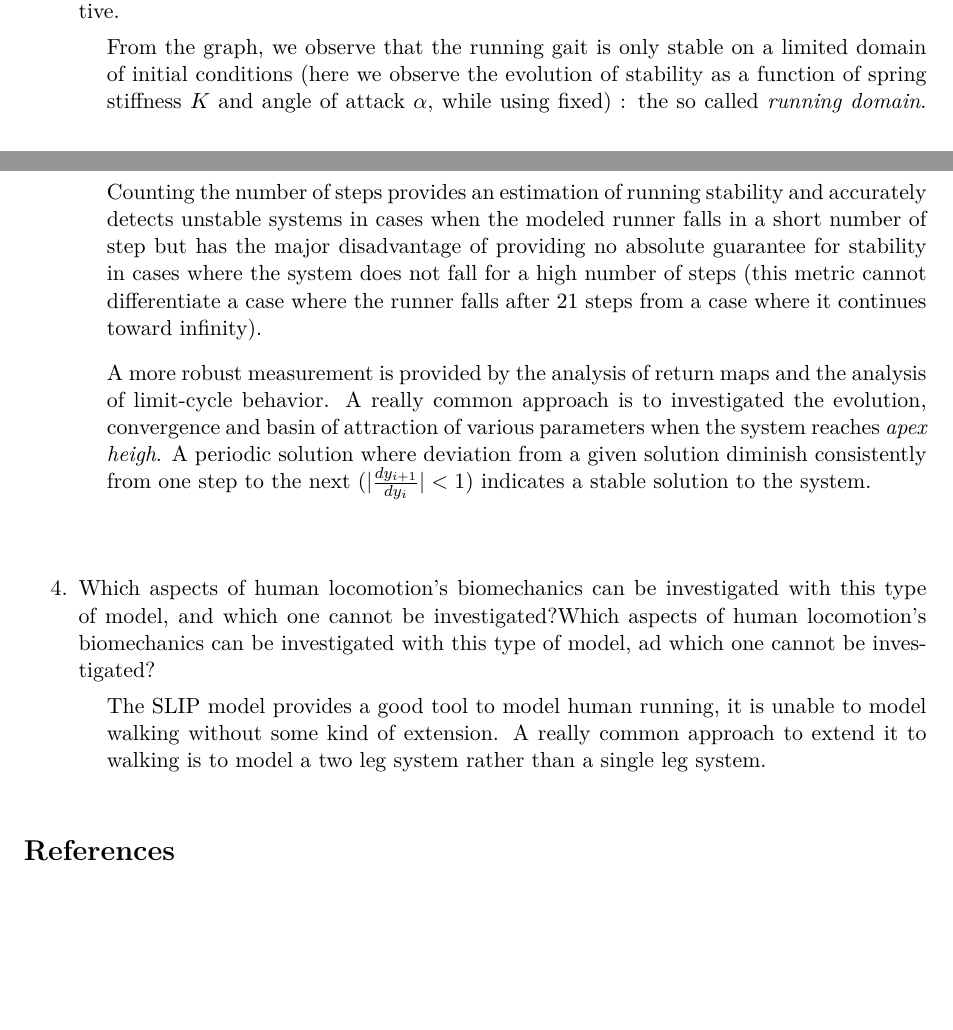
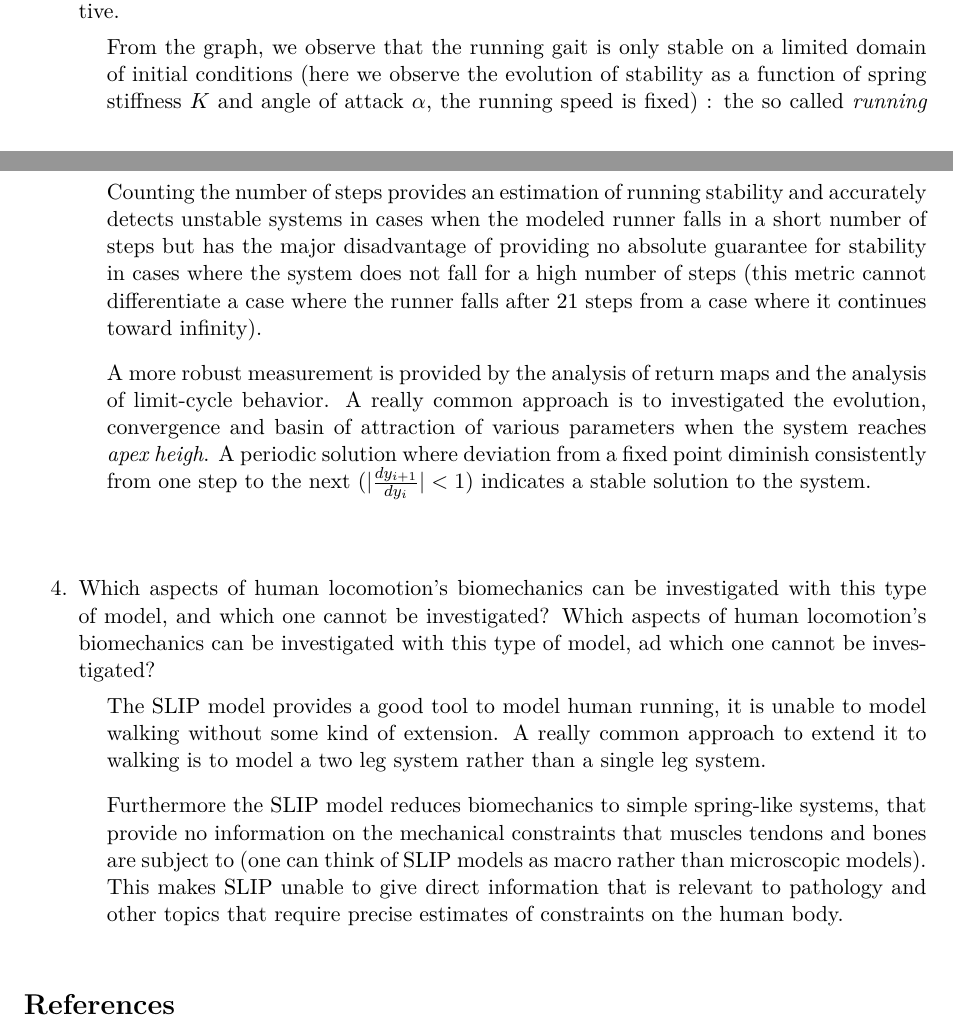
Before and after one commit to RenardDesNeiges/AnMod_3, a LaTeX document (report/report.tex): two parts of pages 1 and 2 of 3, joined at a grey line, cut so that both start at the same text, the shorter picture padded with empty space. Compiled offline with pdfLaTeX.

Commit message:
more detailled part 4

```diff
--- a/report/report.tex
+++ b/report/report.tex
@@ -73,22 +73,24 @@
 
     \item Explain the trend you observe in the graph and its meaning from a biomechanics perspective.
     \begin{adjustwidth}{0.5cm}{}
-        From the graph, we observe that the running gait is only stable on a limited domain of initial conditions (here we observe the evolution of stability as a function of spring stiffness $K$ and angle of attack $\alpha$, while using fixed) : the so called \textit{running domain}. On the graph we observe that the domain for which the model produces stable running are placed along a "J" shaped line with equation
+        From the graph, we observe that the running gait is only stable on a limited domain of initial conditions (here we observe the evolution of stability as a function of spring stiffness $K$ and angle of attack $\alpha$, the running speed is fixed) : the so called \textit{running domain}. On the graph we observe that the domain for which the model produces stable running are placed along a "J" shaped line with equation
         \[ K \cdot (1 - \sin \alpha) = \text{const}. \]
         This result closely matches experimental data for leg-stiffness to angle of attack in human running as has been shown by Seyfarth et al. \cite{1}. This suggests that a simple model such as SLIP accurately captures the fundamental dynamics of running in biology.
     \end{adjustwidth}
 
     \item Do you think counting the number of steps is a good measure of stability? How can a Return Map (or Poincaré Map) be used to evaluate the system's stability? For more details on this method, please refer to the lecture notes as well as the reference.
     \begin{adjustwidth}{0.5cm}{}
-        Counting the number of steps provides an estimation of running stability and accurately detects unstable systems in cases when the modeled runner falls in a short number of step but has the major disadvantage of providing no absolute guarantee for stability in cases where the system does not fall for a high number of steps (this metric cannot differentiate a case where the runner falls after 21 steps from a case where it continues toward infinity).
+        Counting the number of steps provides an estimation of running stability and accurately detects unstable systems in cases when the modeled runner falls in a short number of steps but has the major disadvantage of providing no absolute guarantee for stability in cases where the system does not fall for a high number of steps (this metric cannot differentiate a case where the runner falls after 21 steps from a case where it continues toward infinity).
         \BlankLine
-        A more robust measurement is provided by the analysis of return maps and the analysis of limit-cycle behavior. A really common approach is to investigated the evolution, convergence and basin of attraction of various parameters when the system reaches \textit{apex heigh}. A periodic solution where deviation from a given solution diminish consistently from one step to the next ($\abs{\frac{dy_{i+1}}{dy_{i}}} < 1$) indicates a stable solution to the system.
+        A more robust measurement is provided by the analysis of return maps and the analysis of limit-cycle behavior. A really common approach is to investigated the evolution, convergence and basin of attraction of various parameters when the system reaches \textit{apex heigh}. A periodic solution where deviation from a fixed point diminish consistently from one step to the next ($\abs{\frac{dy_{i+1}}{dy_{i}}} < 1$) indicates a stable solution to the system.
         \[  \]
     \end{adjustwidth}
 
-    \item Which aspects of human locomotion's biomechanics can be investigated with this type of model, and which one cannot be investigated?Which aspects of human locomotion's biomechanics can be investigated with this type of model, ad which one cannot be investigated?
+    \item Which aspects of human locomotion's biomechanics can be investigated with this type of model, and which one cannot be investigated? Which aspects of human locomotion's biomechanics can be investigated with this type of model, ad which one cannot be investigated?
     \begin{adjustwidth}{0.5cm}{}
-        The SLIP model provides a good tool to model human running, it is unable to model walking without some kind of extension. A really common approach to extend it to walking is to model a two leg system rather than a single leg system.
+        The SLIP model provides a good tool to model human running,   it is unable to model walking without some kind of extension. A really common approach to extend it to walking is to model a two leg system rather than a single leg system.
+        \BlankLine
+        Furthermore the SLIP model reduces biomechanics to simple spring-like systems, that provide no information on the mechanical constraints that muscles tendons and bones are subject to (one can think of SLIP models as macro rather than microscopic models). This makes SLIP unable to give direct information that is relevant to pathology and other topics that require precise estimates of constraints on the human body.
     \end{adjustwidth}
 \end{enumerate}
 
```
Also changed, not shown: report/report.pdf, report/report.tex (2 more changed lines).
